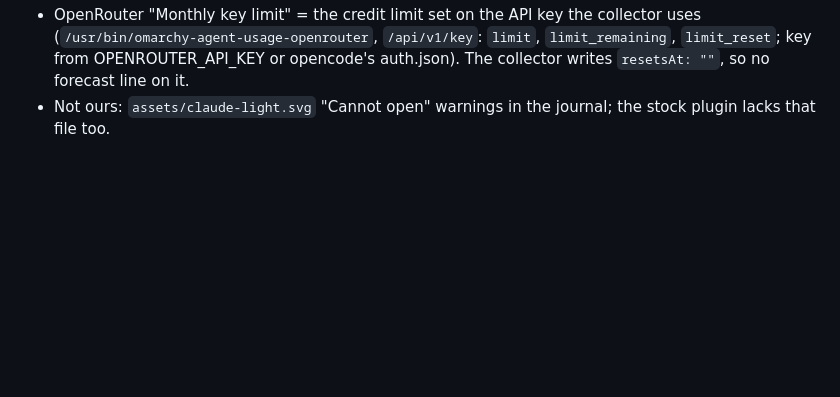
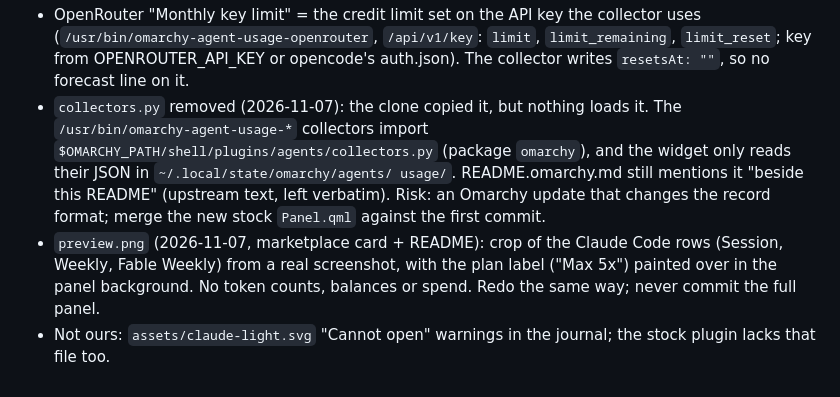
Before and after one commit to zoltanf/omarchy-agents, a Markdown page: CLAUDE.md, the part around the change. Drawn GitHub-style; blank space fills up the shorter version.

```diff
--- a/CLAUDE.md
+++ b/CLAUDE.md
@@ -61,5 +61,16 @@ spend) out of it.
   `limit`, `limit_remaining`, `limit_reset`; key from OPENROUTER_API_KEY or
   opencode's auth.json). The collector writes `resetsAt: ""`, so no forecast
   line on it.
+- `collectors.py` removed (2026-11-07): the clone copied it, but nothing
+  loads it. The `/usr/bin/omarchy-agent-usage-*` collectors import
+  `$OMARCHY_PATH/shell/plugins/agents/collectors.py` (package `omarchy`),
+  and the widget only reads their JSON in `~/.local/state/omarchy/agents/
+  usage/`. README.omarchy.md still mentions it "beside this README"
+  (upstream text, left verbatim). Risk: an Omarchy update that changes the
+  record format; merge the new stock `Panel.qml` against the first commit.
+- `preview.png` (2026-11-07, marketplace card + README): crop of the Claude
+  Code rows (Session, Weekly, Fable Weekly) from a real screenshot, with the
+  plan label ("Max 5x") painted over in the panel background. No token
+  counts, balances or spend. Redo the same way; never commit the full panel.
 - Not ours: `assets/claude-light.svg` "Cannot open" warnings in the journal;
   the stock plugin lacks that file too.
```
Also changed, not shown: README.md (+2 -0 lines), preview.png (added), 1 other file.
